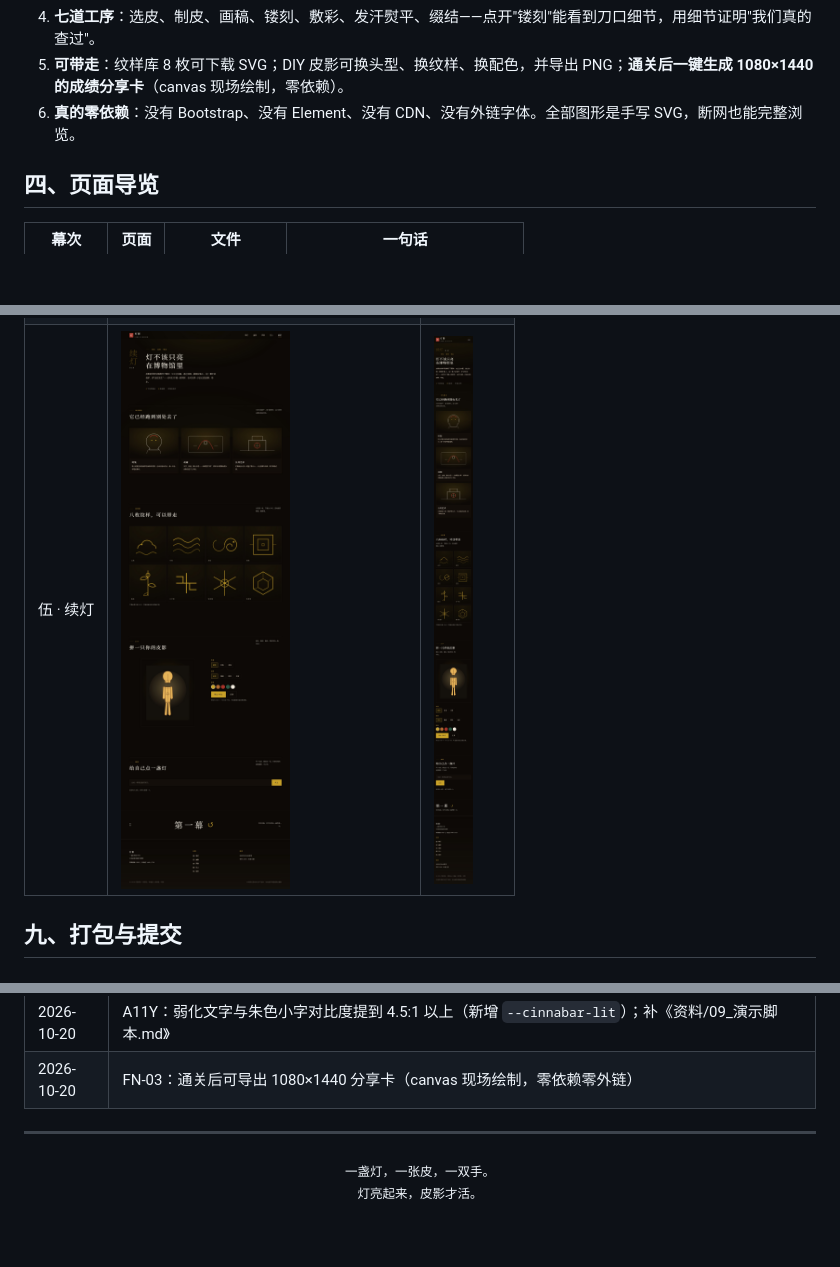
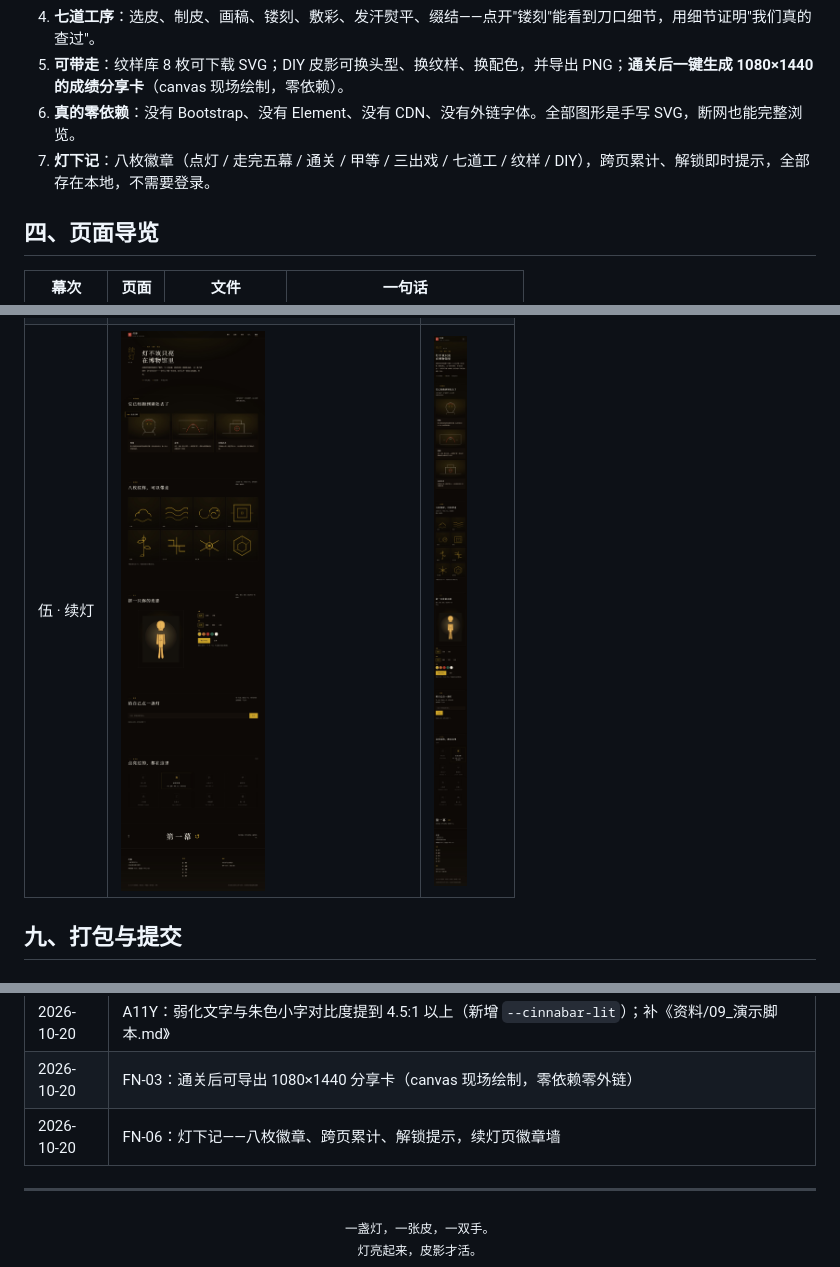
Before and after one commit to yanxu5656/zerocup_2026, a Markdown page: README.md, 3 parts joined by grey strips. Rendered like a GitHub page; pictures changed too: preview/future-desktop.jpg, preview/future-mobile.jpg; blank space fills up the shorter version.

```diff
--- a/README.md
+++ b/README.md
@@ -46,6 +46,7 @@
 4. **七道工序**：选皮、制皮、画稿、镂刻、敷彩、发汗熨平、缀结——点开"镂刻"能看到刀口细节，用细节证明"我们真的查过"。
 5. **可带走**：纹样库 8 枚可下载 SVG；DIY 皮影可换头型、换纹样、换配色，并导出 PNG；**通关后一键生成 1080×1440 的成绩分享卡**（canvas 现场绘制，零依赖）。
 6. **真的零依赖**：没有 Bootstrap、没有 Element、没有 CDN、没有外链字体。全部图形是手写 SVG，断网也能完整浏览。
+7. **灯下记**：八枚徽章（点灯 / 走完五幕 / 通关 / 甲等 / 三出戏 / 七道工 / 纹样 / DIY），跨页累计、解锁即时提示，全部存在本地，不需要登录。
 
 ## 四、页面导览
 
@@ -224,6 +225,7 @@ node tools/anonymize.mjs web dist/匿名版
 | 2026-10-20 | FE-06：逐项入场动效（`[data-stagger]`，70ms 步长）；用 animation 而非 transition 以免覆盖组件 hover；`html.js` / `?static=1` / reduced-motion 三处开关 |
 | 2026-10-20 | A11Y：弱化文字与朱色小字对比度提到 4.5:1 以上（新增 `--cinnabar-lit`）；补《资料/09_演示脚本.md》 |
 | 2026-10-20 | FN-03：通关后可导出 1080×1440 分享卡（canvas 现场绘制，零依赖零外链） |
+| 2026-10-20 | FN-06：灯下记——八枚徽章、跨页累计、解锁提示，续灯页徽章墙 |
 
 ---
 
```
Also changed, not shown: 资料/07_冲刺开发清单.md (+1 -1 lines), 14 other files.
